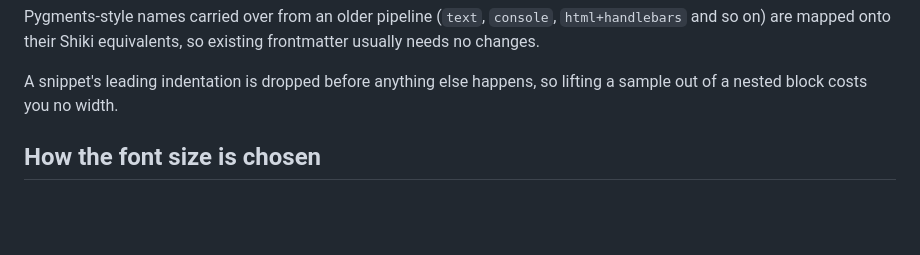
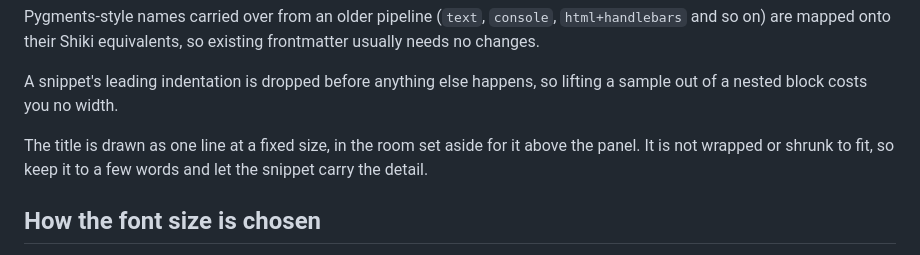
Before and after one commit to KensioSoftware/colophon, a Markdown page: docs/code-template/README.md, the part around the change. GitHub-like rendering; blank space fills up the shorter version.

```diff
--- a/docs/code-template/README.md
+++ b/docs/code-template/README.md
@@ -38,6 +38,10 @@ existing frontmatter usually needs no changes.
 
 A snippet's leading indentation is dropped before anything else happens, so
 lifting a sample out of a nested block costs you no width.
+
+The title is drawn as one line at a fixed size, in the room set aside for it
+above the panel. It is not wrapped or shrunk to fit, so keep it to a few words
+and let the snippet carry the detail.
 
 ## How the font size is chosen
 
```
Also changed, not shown: docs/layout/README.md (+15 -2 lines), docs/samples/banner-square.png, docs/samples/banner-wide.png, docs/samples/card-square.png, docs/samples/card-wide-solid.png, docs/samples/code-square.png, docs/samples/code-wide.png, 11 other files.
